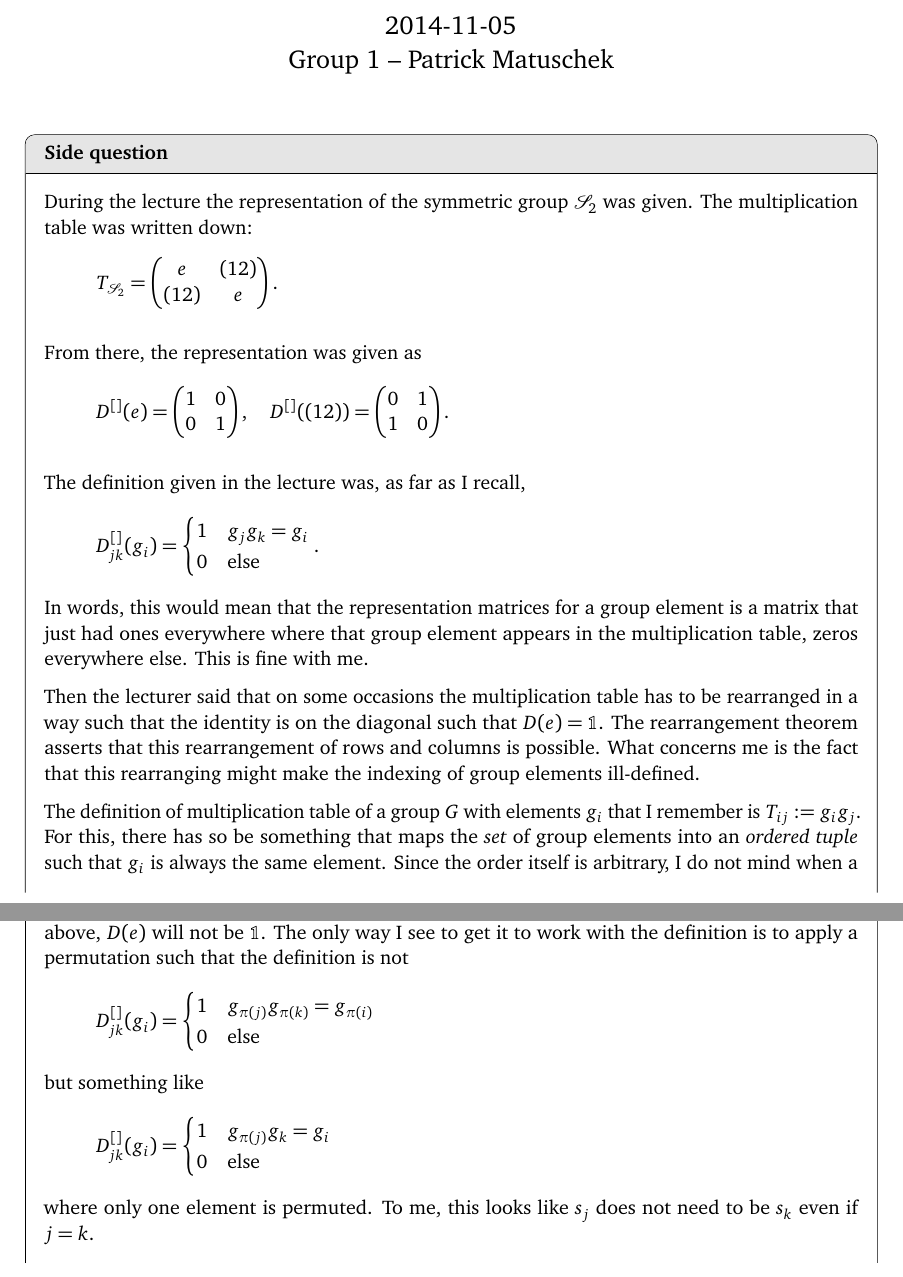
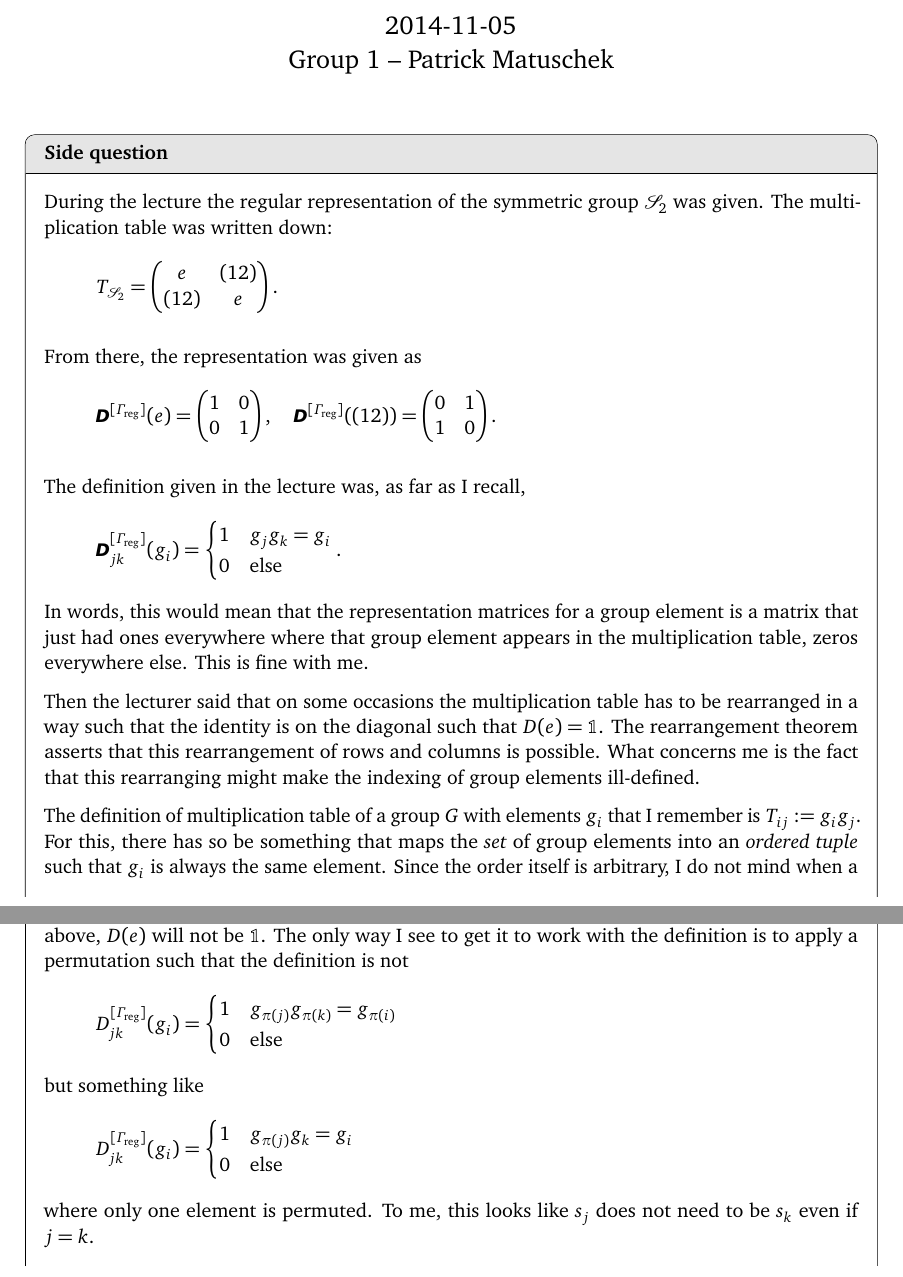
Before and after one commit to martin-ueding/physics751-problem-sets, a LaTeX document (04/physics751-04-handed_in.tex): two parts of pages 1 and 2 of 3, joined at a grey line, cut so that both start at the same text. Compiled offline with pdfLaTeX; an older LaTeX class or package is replaced by its successor.

Commit message:
Refine question

```diff
--- a/04/physics751-04-handed_in.tex
+++ b/04/physics751-04-handed_in.tex
@@ -74,8 +74,8 @@
 \maketitle
 
 \begin{question}
-    During the lecture the representation of the symmetric group $\mathcal S_2$
-    was given. The multiplication table was written down:
+    During the lecture the regular representation of the symmetric group
+    $\mathcal S_2$ was given. The multiplication table was written down:
     \[
         T_{\mathcal S_2} =
         \begin{pmatrix}
@@ -86,12 +86,12 @@
 
     From there, the representation was given as
     \[
-        D^{[]}(e) =
+        \tens D^{[\Gamma_\text{reg}]}(e) =
         \begin{pmatrix}
             1 & 0 \\ 0 & 1
         \end{pmatrix}
         \eqnsep
-        D^{[]}((12)) =
+        \tens D^{[\Gamma_\text{reg}]}((12)) =
         \begin{pmatrix}
             0 & 1 \\ 1 & 0
         \end{pmatrix}.
@@ -99,7 +99,7 @@
 
     The definition given in the lecture was, as far as I recall,
     \[
-        D_{jk}^{[]} (g_i) =
+        \tens D_{jk}^{[\Gamma_\text{reg}]} (g_i) =
         \begin{cases}
             1 & g_j g_k = g_i \\
             0 & \text{else}
@@ -174,7 +174,7 @@
     I see to get it to work with the definition is to apply a permutation such
     that the definition is not
     \[
-        D_{jk}^{[]} (g_i) =
+        D_{jk}^{[\Gamma_\text{reg}]} (g_i) =
         \begin{cases}
             1 & g_{\pi(j)} g_{\pi(k)} = g_{\pi(i)} \\
             0 & \text{else}
@@ -182,7 +182,7 @@
     \]
     but something like
     \[
-        D_{jk}^{[]} (g_i) =
+        D_{jk}^{[\Gamma_\text{reg}]} (g_i) =
         \begin{cases}
             1 & g_{\pi(j)} g_{k} = g_{i} \\
             0 & \text{else}
```
